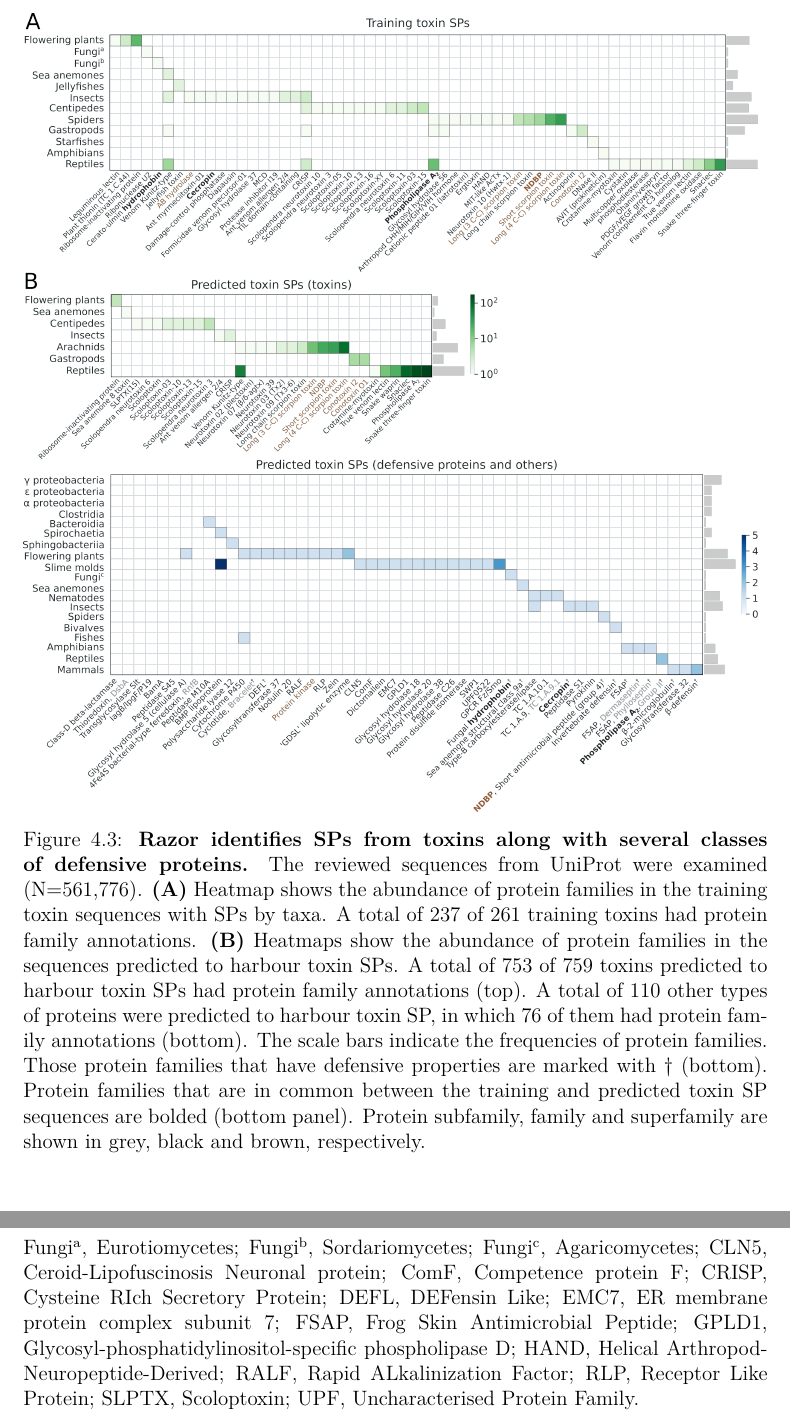
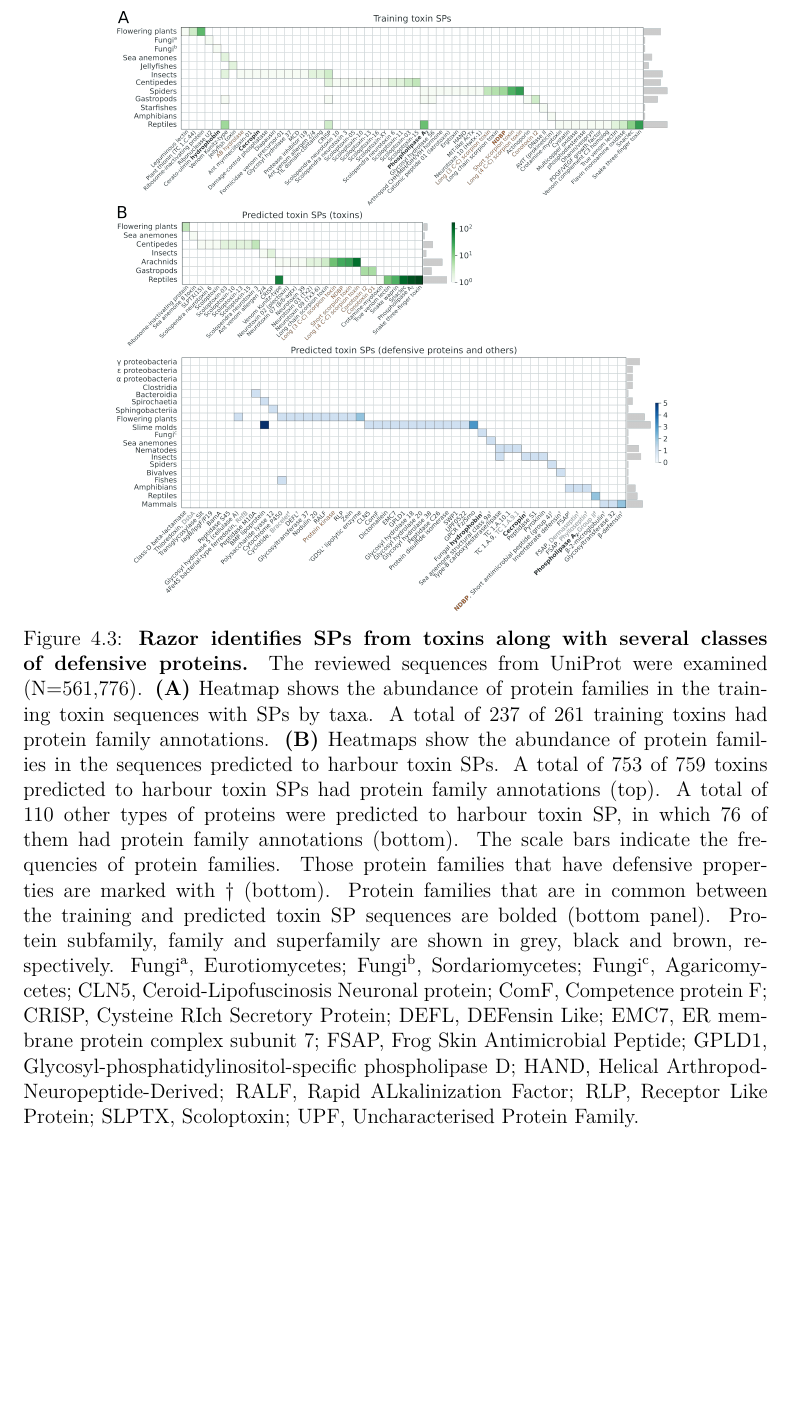
Before and after one commit to bkb3/PhD-thesis, a LaTeX thesis (main.tex, which reads chapters/Signal_Peptide/signal.tex): two parts of pages 85 and 86 of 156 before the commit and part of page 85 of 156 after it, the two joined at a grey line, cut so that both start at the same text, the shorter picture padded with empty space. Compiled offline with pdfLaTeX.

Commit message:
txs auto checkin

```diff
--- a/chapters/Signal_Peptide/signal.tex
+++ b/chapters/Signal_Peptide/signal.tex
@@ -43,17 +43,17 @@ By taking these important features into account, we built SP classifiers to anno
 The training set for the toxin SP classifier was mainly composed of the SPs from animal toxins, e.g. snake three-finger toxins, scorpion toxins, and phospholipase A2, and plant toxins, e.g. ribosome-inactivating proteins (Fig \ref{fig:razor_04}A). To further assess our new toxin SP classifier, we scanned the reviewed sequences from UniProt (N=561,776). A total of 910 sequences were predicted positive from all SP detection models.
 
 \begin{figure}[!hbtp]
-\centerline{\includegraphics[width=1\textwidth]{chapters/Signal_Peptide/Figures/fig4_tox.png}}
-\caption[Razor identifies SPs from toxins along with several classes of defensive proteins.]{\textbf{Razor identifies SPs from toxins along with several classes of defensive proteins.} The reviewed sequences from UniProt were examined (N=561,776). \textbf{(A)} Heatmap shows the abundance of protein families in the training toxin sequences with SPs by taxa. A total of 237 of 261 training toxins had protein family annotations. \textbf{(B)} Heatmaps show the abundance of protein families in the sequences predicted to harbour toxin SPs. A total of 753 of 759 toxins predicted to harbour toxin SPs had protein family annotations (top). A total of 110 other types of proteins were predicted to harbour toxin SP, in which 76 of them had protein family annotations (bottom). The scale bars indicate the frequencies of protein families. Those protein families that have defensive properties are marked with $\dagger$ (bottom). Protein families that are in common between the training and predicted toxin SP sequences are bolded (bottom panel). Protein subfamily, family and superfamily are shown in grey, black and brown, respectively.
+\centerline{\includegraphics[width=0.75\textwidth]{chapters/Signal_Peptide/Figures/fig4_tox.png}}
+\caption[Razor identifies SPs from toxins along with several classes of defensive proteins.]{\textbf{Razor identifies SPs from toxins along with several classes of defensive proteins.} The reviewed sequences from UniProt were examined (N=561,776). \textbf{(A)} Heatmap shows the abundance of protein families in the training toxin sequences with SPs by taxa. A total of 237 of 261 training toxins had protein family annotations. \textbf{(B)} Heatmaps show the abundance of protein families in the sequences predicted to harbour toxin SPs. A total of 753 of 759 toxins predicted to harbour toxin SPs had protein family annotations (top). A total of 110 other types of proteins were predicted to harbour toxin SP, in which 76 of them had protein family annotations (bottom). The scale bars indicate the frequencies of protein families. Those protein families that have defensive properties are marked with $\dagger$ (bottom). Protein families that are in common between the training and predicted toxin SP sequences are bolded (bottom panel). Protein subfamily, family and superfamily are shown in grey, black and brown, respectively. Fungi\textsuperscript{a}, Eurotiomycetes; Fungi\textsuperscript{b}, Sordariomycetes; Fungi\textsuperscript{c}, Agaricomycetes; CLN5, Ceroid-Lipofuscinosis Neuronal protein; ComF, Competence protein F; CRISP, Cysteine RIch Secretory Protein; DEFL, DEFensin Like; EMC7, ER membrane protein complex subunit 7; FSAP, Frog Skin Antimicrobial Peptide; GPLD1, Glycosyl-phosphatidylinositol-specific phospholipase D; HAND, Helical Arthropod-Neuropeptide-Derived; RALF, Rapid ALkalinization Factor; RLP, Receptor Like Protein; SLPTX, Scoloptoxin; UPF, Uncharacterised Protein Family.
 }\label{fig:razor_04}
 \end{figure}
 
-\begin{figure}
-\captionsetup{labelformat=empty}
-\caption[]{
- Fungi\textsuperscript{a}, Eurotiomycetes; Fungi\textsuperscript{b}, Sordariomycetes; Fungi\textsuperscript{c}, Agaricomycetes; CLN5, Ceroid-Lipofuscinosis Neuronal protein; ComF, Competence protein F; CRISP, Cysteine RIch Secretory Protein; DEFL, DEFensin Like; EMC7, ER membrane protein complex subunit 7; FSAP, Frog Skin Antimicrobial Peptide; GPLD1, Glycosyl-phosphatidylinositol-specific phospholipase D; HAND, Helical Arthropod-Neuropeptide-Derived; RALF, Rapid ALkalinization Factor; RLP, Receptor Like Protein; SLPTX, Scoloptoxin; UPF, Uncharacterised Protein Family.
-}
-\end{figure}
+%\begin{figure}
+%\captionsetup{labelformat=empty}
+%\caption[]{
+% Fungi\textsuperscript{a}, Eurotiomycetes; Fungi\textsuperscript{b}, Sordariomycetes; Fungi\textsuperscript{c}, Agaricomycetes; CLN5, Ceroid-Lipofuscinosis Neuronal protein; ComF, Competence protein F; CRISP, Cysteine RIch Secretory Protein; DEFL, DEFensin Like; EMC7, ER membrane protein complex subunit 7; FSAP, Frog Skin Antimicrobial Peptide; GPLD1, Glycosyl-phosphatidylinositol-specific phospholipase D; HAND, Helical Arthropod-Neuropeptide-Derived; RALF, Rapid ALkalinization Factor; RLP, Receptor Like Protein; SLPTX, Scoloptoxin; UPF, Uncharacterised Protein Family.
+%}
+%\end{figure}
 
 
 
```
